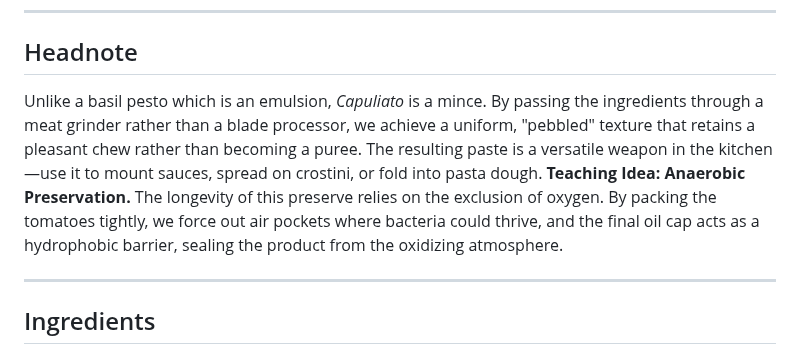
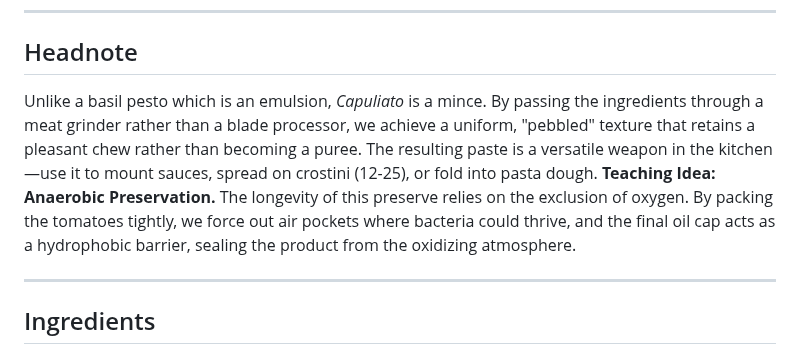
Before and after one commit to kevinward1969/cafe-athena, a Markdown page: The Manual/Chapter 10 - Stocks, Sauces & Condiments/10-14 Café Athena - Capuliato Siciliano (Sun-Dried Tomato Pesto).md, the part around the change. GitHub-like rendering.

Commit message:
feat(cross-ref): link crostini mentions in 03-05, 03-10, 10-14 to 12-25

```diff
--- a/The Manual/Chapter 10 - Stocks, Sauces & Condiments/10-14 Café Athena - Capuliato Siciliano (Sun-Dried Tomato Pesto).md
+++ b/The Manual/Chapter 10 - Stocks, Sauces & Condiments/10-14 Café Athena - Capuliato Siciliano (Sun-Dried Tomato Pesto).md
@@ -8,7 +8,7 @@ A rustic, umami-rich condiment of minced sun-dried tomatoes, preserving the esse
 
 ## Headnote
 
-Unlike a basil pesto which is an emulsion, *Capuliato* is a mince. By passing the ingredients through a meat grinder rather than a blade processor, we achieve a uniform, "pebbled" texture that retains a pleasant chew rather than becoming a puree. The resulting paste is a versatile weapon in the kitchen—use it to mount sauces, spread on crostini, or fold into pasta dough. **Teaching Idea: Anaerobic Preservation.** The longevity of this preserve relies on the exclusion of oxygen. By packing the tomatoes tightly, we force out air pockets where bacteria could thrive, and the final oil cap acts as a hydrophobic barrier, sealing the product from the oxidizing atmosphere.
+Unlike a basil pesto which is an emulsion, *Capuliato* is a mince. By passing the ingredients through a meat grinder rather than a blade processor, we achieve a uniform, "pebbled" texture that retains a pleasant chew rather than becoming a puree. The resulting paste is a versatile weapon in the kitchen—use it to mount sauces, spread on crostini (12-25), or fold into pasta dough. **Teaching Idea: Anaerobic Preservation.** The longevity of this preserve relies on the exclusion of oxygen. By packing the tomatoes tightly, we force out air pockets where bacteria could thrive, and the final oil cap acts as a hydrophobic barrier, sealing the product from the oxidizing atmosphere.
 
 ---
 
```
Also changed, not shown: The Manual/Chapter 3 - Garde Manger/03-05 Café Athena - Spicy Sesame & Yuzu Tuna Tartare.md (+1 -1 lines), The Manual/Chapter 3 - Garde Manger/03-10 Café Athena - Velvet Mushroom Mousse (Vegetarian Pâté).md (+1 -1 lines).
